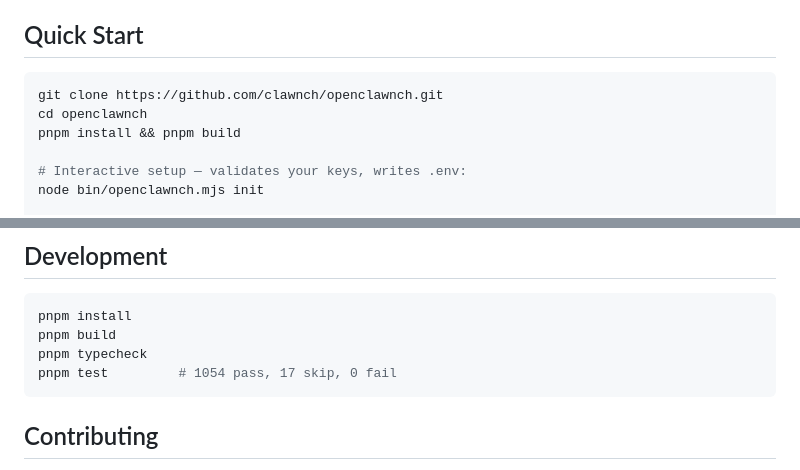
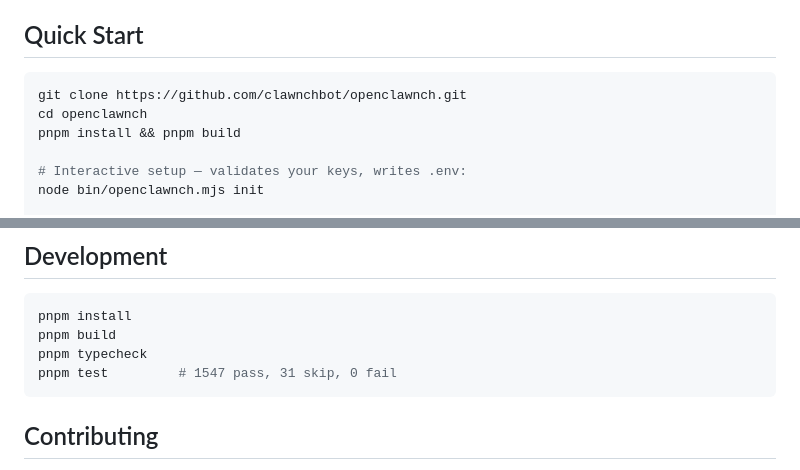
Before and after one commit to clawnchdev/openclawnch, a Markdown page: README.md, 2 parts joined by grey strips. Drawn GitHub-style.

Commit message:
docs: fix README clone URL and test stats
Clone URL pointed to clawnch/openclawnch (doesn't exist), corrected
to clawnchbot/openclawnch. Test stats updated from 1054/17 to 1547/31
to reflect current suite.

````diff
--- a/README.md
+++ b/README.md
@@ -11,7 +11,7 @@ A crypto-native fork of [OpenClaw](https://github.com/openclaw/openclaw). 48 too
 ## Quick Start
 
 ```bash
-git clone https://github.com/clawnch/openclawnch.git
+git clone https://github.com/clawnchbot/openclawnch.git
 cd openclawnch
 pnpm install && pnpm build
 
@@ -95,7 +95,7 @@ Details: **[docs/ARCHITECTURE.md](docs/ARCHITECTURE.md)**
 pnpm install
 pnpm build
 pnpm typecheck
-pnpm test         # 1054 pass, 17 skip, 0 fail
+pnpm test         # 1547 pass, 31 skip, 0 fail
 ```
 
 ## Contributing
````
